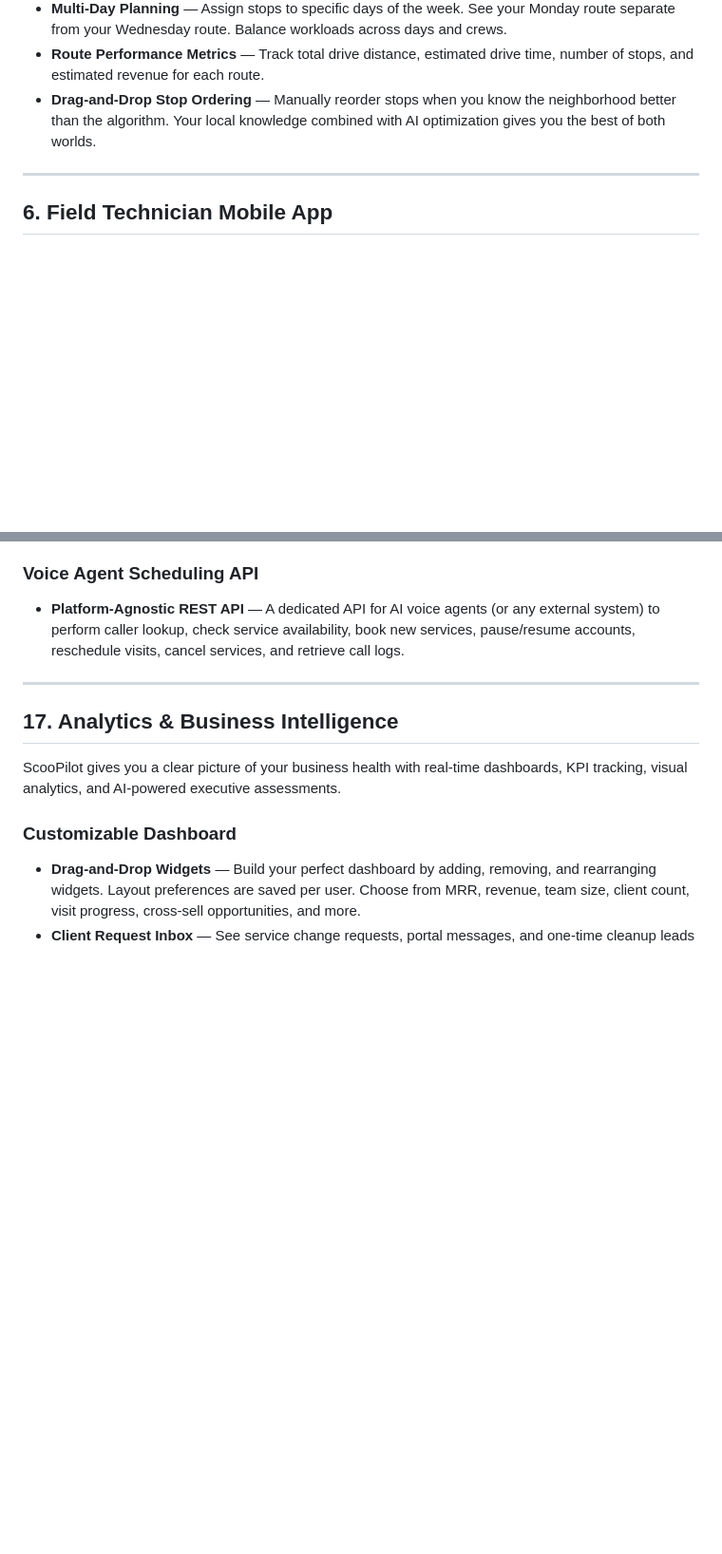
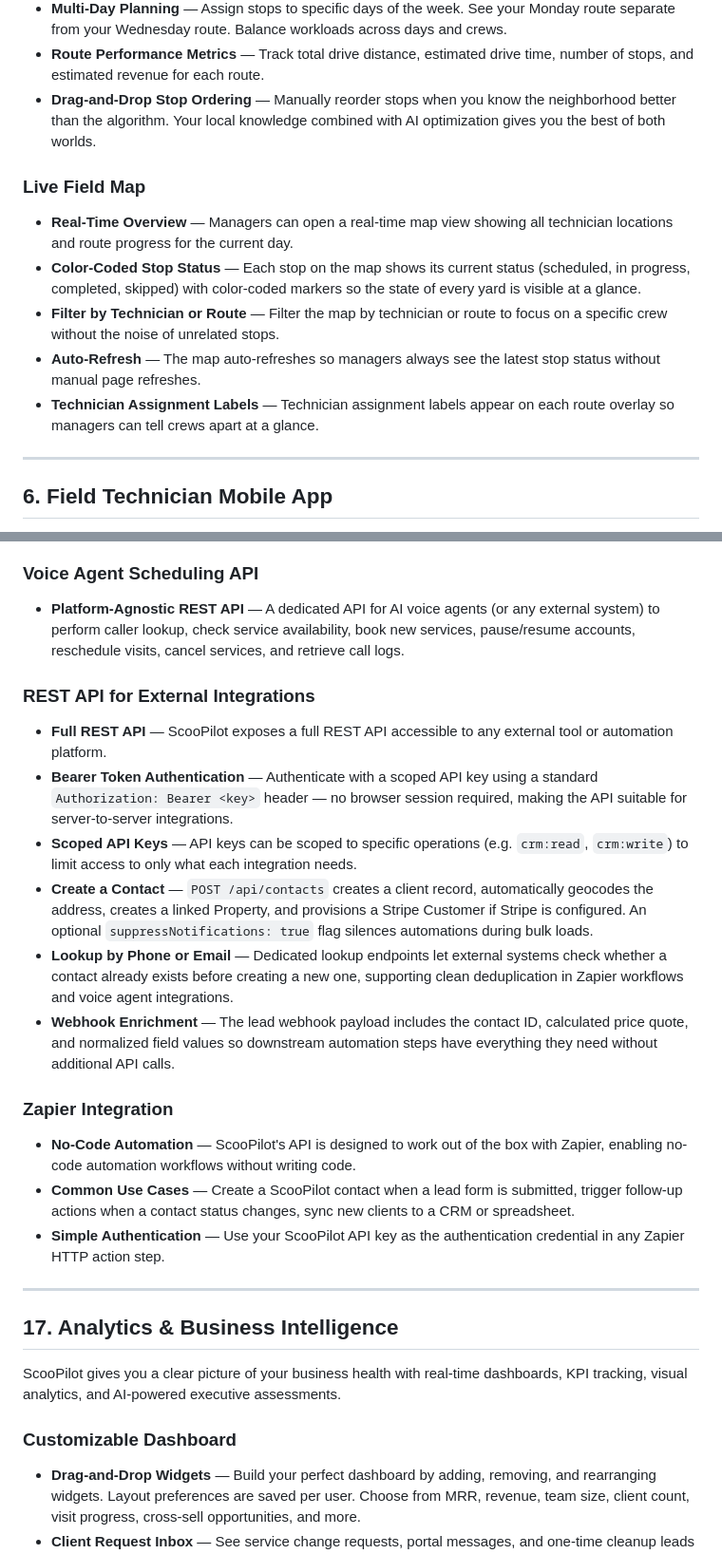
Before and after one commit to jccasan/TimePilot, a Markdown page: docs/scoopilot-features-and-capabilities.md, 2 parts joined by grey strips. Shown at 95% size. GitHub-like rendering; blank space fills up the shorter version.

Commit message:
Update features & capabilities doc with 4 new additions (Task #873)
Adds four new capabilities and expands the API/integrations section in
docs/scoopilot-features-and-capabilities.md to match the current product.

Changes made:

Section 2 — CRM & Contact Management:
- Added "CRM Company Records (B2B)" bullet covering the dedicated company
  record type, the company detail page (/crm/companies/:id), and multi-
  contact linking for commercial accounts.
- Added "Audit Log" bullet covering delete-operation logging with actor,
  timestamp, and entity snapshot for accountability and recovery.

Section 5 — Route Optimization:
- Added a new "Live Field Map" subsection with five bullets covering:
  real-time manager map view, color-coded stop status markers, technician/
  route filtering, auto-refresh behavior, and technician assignment labels.
  Content verified against field-view.tsx implementation.

Section 16 — Webhooks & API Integration:
- Added "REST API for External Integrations" subsection documenting Bearer
  token auth, scoped API keys, POST /api/contacts (with geocoding, property
  creation, Stripe provisioning, and suppressNotifications flag), phone/
  email lookup endpoints, and webhook enrichment. Verified against
  server/routes/contacts.ts lines 709-780.
- Added "Zapier Integration" subsection covering no-code automation use
  cases and API key authentication.

No existing accurate content was changed or removed.
No code changes — documentation only.

Replit-Task-Id: 54d53a2c-eb0d-4e24-9a1e-13998302450d

```diff
--- a/docs/scoopilot-features-and-capabilities.md
+++ b/docs/scoopilot-features-and-capabilities.md
@@ -95,6 +97,14 @@ ScooPilot's route builder helps you plan the most efficient paths for your crews
 - **Multi-Day Planning** — Assign stops to specific days of the week. See your Monday route separate from your Wednesday route. Balance workloads across days and crews.
 - **Route Performance Metrics** — Track total drive distance, estimated drive time, number of stops, and estimated revenue for each route.
 - **Drag-and-Drop Stop Ordering** — Manually reorder stops when you know the neighborhood better than the algorithm. Your local knowledge combined with AI optimization gives you the best of both worlds.
+
+### Live Field Map
+
+- **Real-Time Overview** — Managers can open a real-time map view showing all technician locations and route progress for the current day.
+- **Color-Coded Stop Status** — Each stop on the map shows its current status (scheduled, in progress, completed, skipped) with color-coded markers so the state of every yard is visible at a glance.
+- **Filter by Technician or Route** — Filter the map by technician or route to focus on a specific crew without the noise of unrelated stops.
+- **Auto-Refresh** — The map auto-refreshes so managers always see the latest stop status without manual page refreshes.
+- **Technician Assignment Labels** — Technician assignment labels appear on each route overlay so managers can tell crews apart at a glance.
 
 ---
 
@@ -328,6 +338,21 @@ ScooPilot is built to integrate with your existing tools and external services t
 ### Voice Agent Scheduling API
 
 - **Platform-Agnostic REST API** — A dedicated API for AI voice agents (or any external system) to perform caller lookup, check service availability, book new services, pause/resume accounts, reschedule visits, cancel services, and retrieve call logs.
+
+### REST API for External Integrations
+
+- **Full REST API** — ScooPilot exposes a full REST API accessible to any external tool or automation platform.
+- **Bearer Token Authentication** — Authenticate with a scoped API key using a standard `Authorization: Bearer <key>` header — no browser session required, making the API suitable for server-to-server integrations.
+- **Scoped API Keys** — API keys can be scoped to specific operations (e.g. `crm:read`, `crm:write`) to limit access to only what each integration needs.
+- **Create a Contact** — `POST /api/contacts` creates a client record, automatically geocodes the address, creates a linked Property, and provisions a Stripe Customer if Stripe is configured. An optional `suppressNotifications: true` flag silences automations during bulk loads.
+- **Lookup by Phone or Email** — Dedicated lookup endpoints let external systems check whether a contact already exists before creating a new one, supporting clean deduplication in Zapier workflows and voice agent integrations.
+- **Webhook Enrichment** — The lead webhook payload includes the contact ID, calculated price quote, and normalized field values so downstream automation steps have everything they need without additional API calls.
+
+### Zapier Integration
+
+- **No-Code Automation** — ScooPilot's API is designed to work out of the box with Zapier, enabling no-code automation workflows without writing code.
+- **Common Use Cases** — Create a ScooPilot contact when a lead form is submitted, trigger follow-up actions when a contact status changes, sync new clients to a CRM or spreadsheet.
+- **Simple Authentication** — Use your ScooPilot API key as the authentication credential in any Zapier HTTP action step.
 
 ---
 
```
Also changed, not shown: other parts of docs/scoopilot-features-and-capabilities.md (+2 -0 lines).
